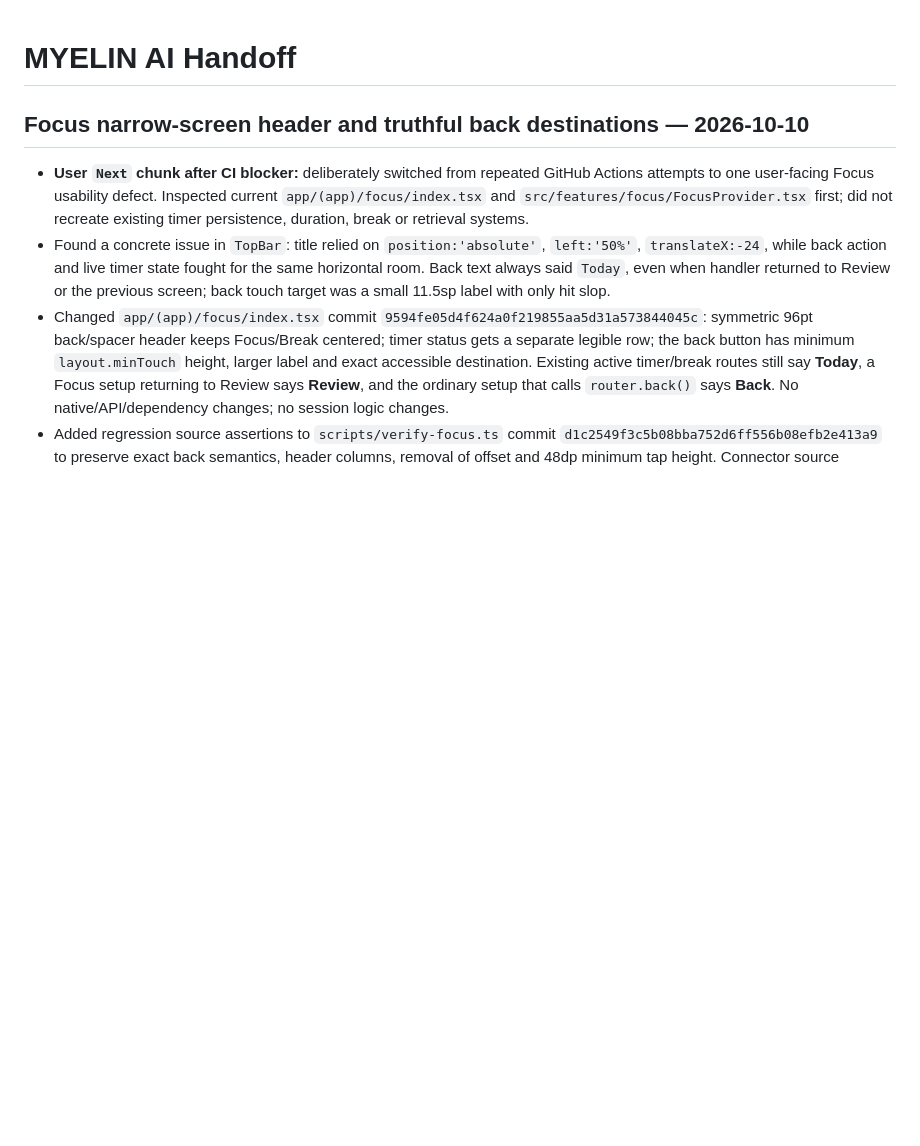
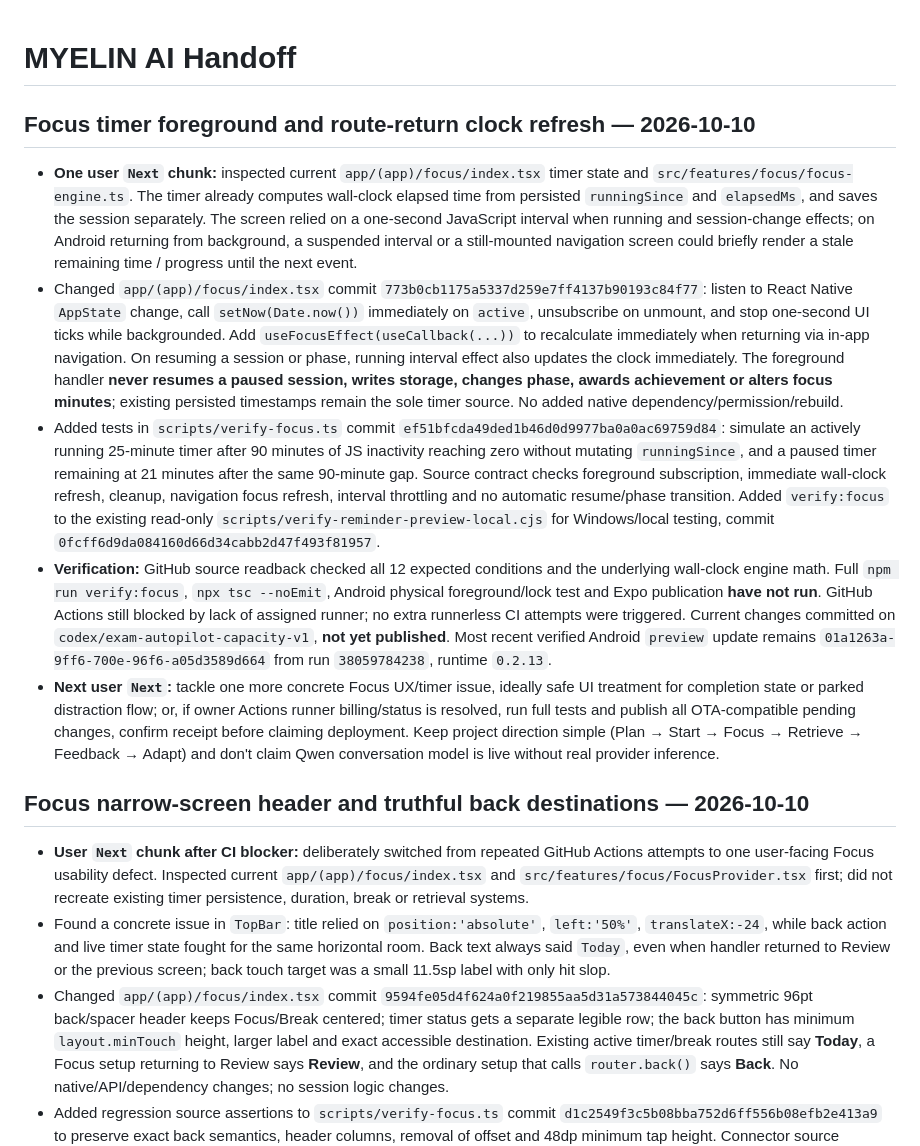
Before and after one commit to DJGaming1t/myelin-app, a Markdown page: docs/MYELIN_AI_HANDOFF.md, the part around the change. GitHub-like rendering; blank space fills up the shorter version.

Commit message:
docs: record Focus foreground refresh, tests, and pending CI release

```diff
--- a/docs/MYELIN_AI_HANDOFF.md
+++ b/docs/MYELIN_AI_HANDOFF.md
@@ -1,4 +1,12 @@
 # MYELIN AI Handoff
+
+## Focus timer foreground and route-return clock refresh — 2026-10-10
+
+- **One user `Next` chunk:** inspected current `app/(app)/focus/index.tsx` timer state and `src/features/focus/focus-engine.ts`. The timer already computes wall-clock elapsed time from persisted `runningSince` and `elapsedMs`, and saves the session separately. The screen relied on a one-second JavaScript interval when running and session-change effects; on Android returning from background, a suspended interval or a still-mounted navigation screen could briefly render a stale remaining time / progress until the next event.
+- Changed `app/(app)/focus/index.tsx` commit `773b0cb1175a5337d259e7ff4137b90193c84f77`: listen to React Native `AppState` change, call `setNow(Date.now())` immediately on `active`, unsubscribe on unmount, and stop one-second UI ticks while backgrounded. Add `useFocusEffect(useCallback(...))` to recalculate immediately when returning via in-app navigation. On resuming a session or phase, running interval effect also updates the clock immediately. The foreground handler **never resumes a paused session, writes storage, changes phase, awards achievement or alters focus minutes**; existing persisted timestamps remain the sole timer source. No added native dependency/permission/rebuild.
+- Added tests in `scripts/verify-focus.ts` commit `ef51bfcda49ded1b46d0d9977ba0a0ac69759d84`: simulate an actively running 25-minute timer after 90 minutes of JS inactivity reaching zero without mutating `runningSince`, and a paused timer remaining at 21 minutes after the same 90-minute gap. Source contract checks foreground subscription, immediate wall-clock refresh, cleanup, navigation focus refresh, interval throttling and no automatic resume/phase transition. Added `verify:focus` to the existing read-only `scripts/verify-reminder-preview-local.cjs` for Windows/local testing, commit `0fcff6d9da084160d66d34cabb2d47f493f81957`.
+- **Verification:** GitHub source readback checked all 12 expected conditions and the underlying wall-clock engine math. Full `npm run verify:focus`, `npx tsc --noEmit`, Android physical foreground/lock test and Expo publication **have not run**. GitHub Actions still blocked by lack of assigned runner; no extra runnerless CI attempts were triggered. Current changes committed on `codex/exam-autopilot-capacity-v1`, **not yet published**. Most recent verified Android `preview` update remains `01a1263a-9ff6-700e-96f6-a05d3589d664` from run `38059784238`, runtime `0.2.13`.
+- **Next user `Next`:** tackle one more concrete Focus UX/timer issue, ideally safe UI treatment for completion state or parked distraction flow; or, if owner Actions runner billing/status is resolved, run full tests and publish all OTA-compatible pending changes, confirm receipt before claiming deployment. Keep project direction simple (Plan → Start → Focus → Retrieve → Feedback → Adapt) and don't claim Qwen conversation model is live without real provider inference.
 
 ## Focus narrow-screen header and truthful back destinations — 2026-10-10
 
```
